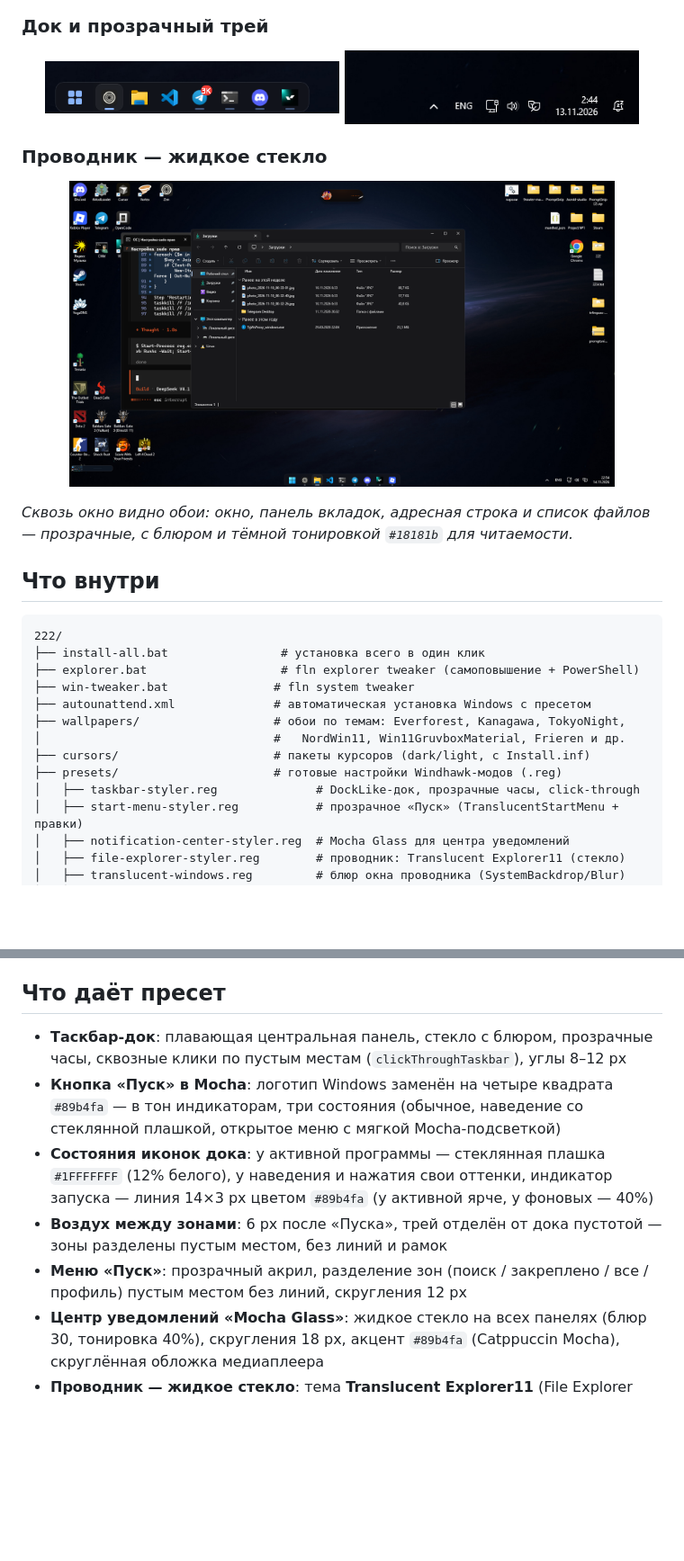
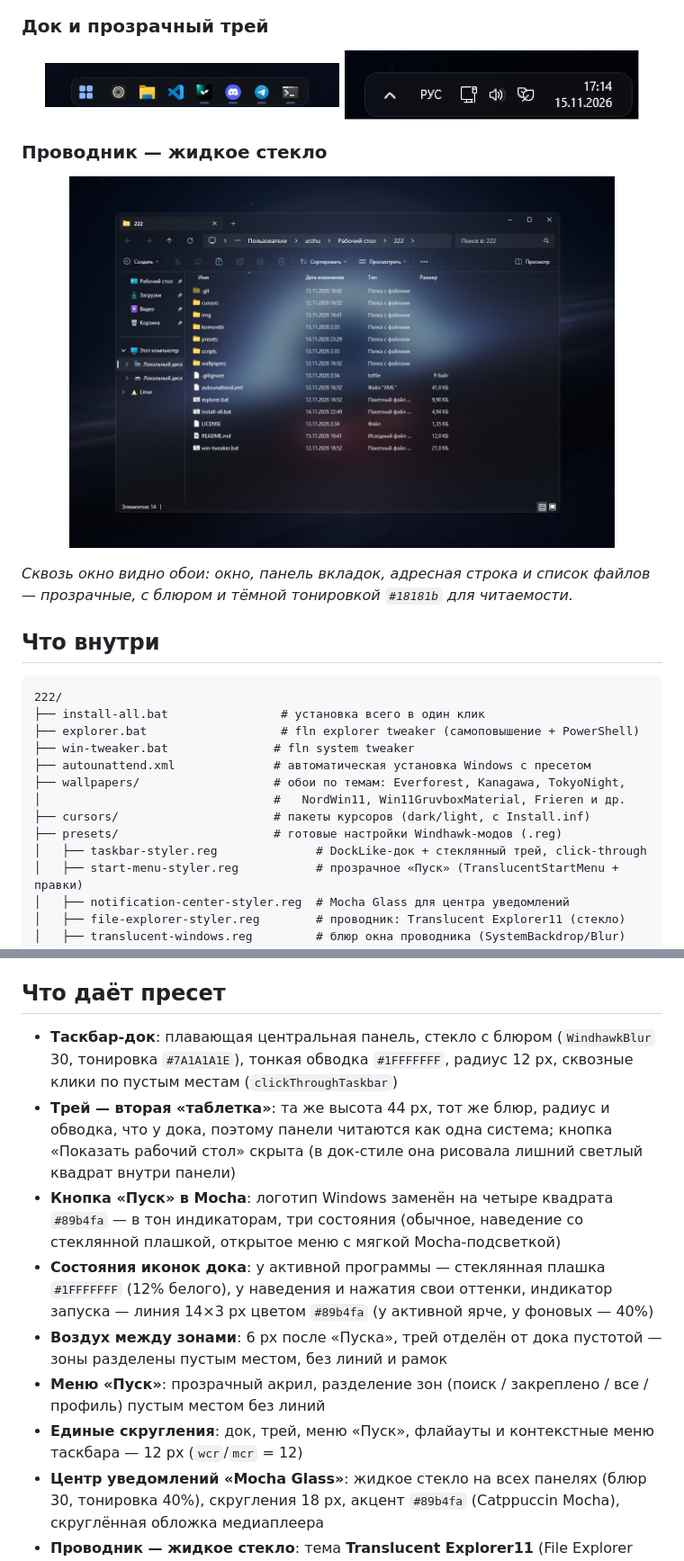
Before and after one commit to dsawn21/Perfect-Win11-Mocha-Glass-rice, a Markdown page: README.md, 2 parts joined by grey strips. Shown at 90% size. Drawn GitHub-style; pictures changed too: img/dock.png, img/explorer.png, img/tray.png; blank space fills up the shorter version.

Commit message:
Polish dock and tray: glass tray pill, hidden Show-desktop button, unified 12px radii; refresh screenshots

```diff
--- a/README.md
+++ b/README.md
@@ -51,7 +51,7 @@
 │                                 #   NordWin11, Win11GruvboxMaterial, Frieren и др.
 ├── cursors/                      # пакеты курсоров (dark/light, с Install.inf)
 ├── presets/                      # готовые настройки Windhawk-модов (.reg)
-│   ├── taskbar-styler.reg              # DockLike-док, прозрачные часы, click-through
+│   ├── taskbar-styler.reg              # DockLike-док + стеклянный трей, click-through
 │   ├── start-menu-styler.reg           # прозрачное «Пуск» (TranslucentStartMenu + правки)
 │   ├── notification-center-styler.reg  # Mocha Glass для центра уведомлений
 │   ├── file-explorer-styler.reg        # проводник: Translucent Explorer11 (стекло)
@@ -120,11 +120,13 @@ komorebic start --whkd
 
 ## Что даёт пресет
 
-- **Таскбар-док**: плавающая центральная панель, стекло с блюром, прозрачные часы, сквозные клики по пустым местам (`clickThroughTaskbar`), углы 8–12 px
+- **Таскбар-док**: плавающая центральная панель, стекло с блюром (`WindhawkBlur` 30, тонировка `#7A1A1A1E`), тонкая обводка `#1FFFFFFF`, радиус 12 px, сквозные клики по пустым местам (`clickThroughTaskbar`)
+- **Трей — вторая «таблетка»**: та же высота 44 px, тот же блюр, радиус и обводка, что у дока, поэтому панели читаются как одна система; кнопка «Показать рабочий стол» скрыта (в док-стиле она рисовала лишний светлый квадрат внутри панели)
 - **Кнопка «Пуск» в Mocha**: логотип Windows заменён на четыре квадрата `#89b4fa` — в тон индикаторам, три состояния (обычное, наведение со стеклянной плашкой, открытое меню с мягкой Mocha-подсветкой)
 - **Состояния иконок дока**: у активной программы — стеклянная плашка `#1FFFFFFF` (12% белого), у наведения и нажатия свои оттенки, индикатор запуска — линия 14×3 px цветом `#89b4fa` (у активной ярче, у фоновых — 40%)
 - **Воздух между зонами**: 6 px после «Пуска», трей отделён от дока пустотой — зоны разделены пустым местом, без линий и рамок
-- **Меню «Пуск»**: прозрачный акрил, разделение зон (поиск / закреплено / все / профиль) пустым местом без линий, скругления 12 px
+- **Меню «Пуск»**: прозрачный акрил, разделение зон (поиск / закреплено / все / профиль) пустым местом без линий
+- **Единые скругления**: док, трей, меню «Пуск», флайауты и контекстные меню таскбара — 12 px (`wcr`/`mcr` = 12)
 - **Центр уведомлений «Mocha Glass»**: жидкое стекло на всех панелях (блюр 30, тонировка 40%), скругления 18 px, акцент `#89b4fa` (Catppuccin Mocha), скруглённая обложка медиаплеера
 - **Проводник — жидкое стекло**: тема **Translucent Explorer11** (File Explorer Styler) делает панели и список файлов прозрачными, а **Translucent Windows** добавляет реальный блюр окна (AccentBlurBehind) с тёмной тонировкой `#18181b` (30%) — сквозь проводник видно обои, текст остаётся читаемым
 - **Анимации дока**: мягкое масштабирование 115% с лёгким прыжком, системные кнопки не анимируются
```
Also changed, not shown: other parts of README.md (+7 -4 lines), 3 other files.
